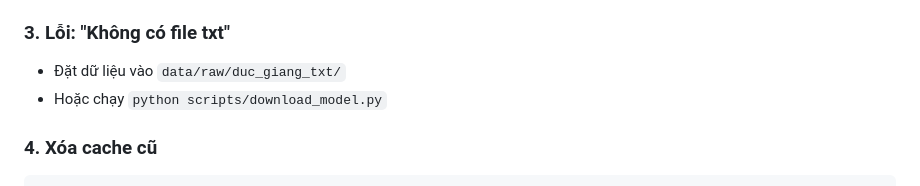
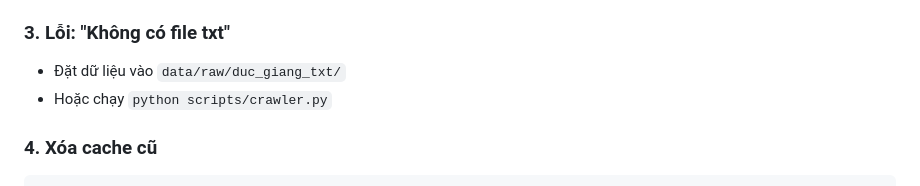
Before and after one commit to Haniki2k4/chatbot, a Markdown page: README.md, the part around the change. Drawn GitHub-style.

````diff
--- a/README.md
+++ b/README.md
@@ -237,7 +237,7 @@ pip install llama-cpp-python
 
 ### 3. Lỗi: "Không có file txt"
 - Đặt dữ liệu vào `data/raw/duc_giang_txt/`
-- Hoặc chạy `python scripts/download_model.py`
+- Hoặc chạy `python scripts/crawler.py`
 
 ### 4. Xóa cache cũ
 ```bash
````
